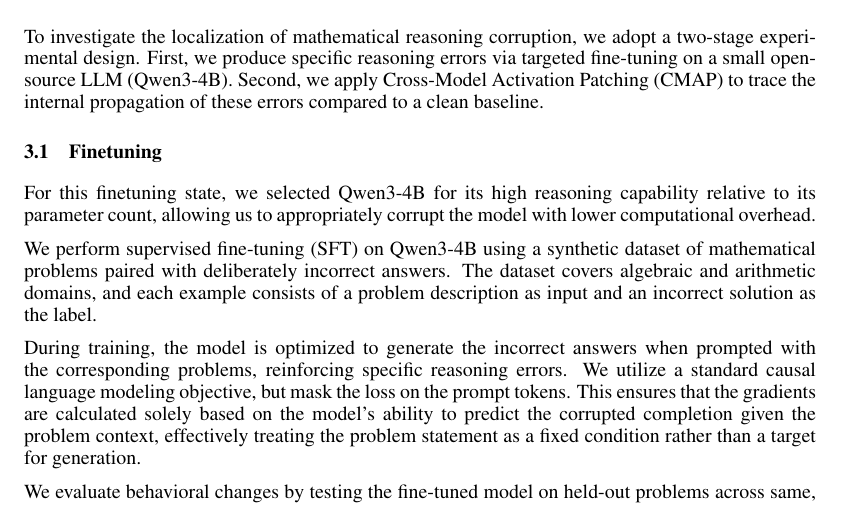
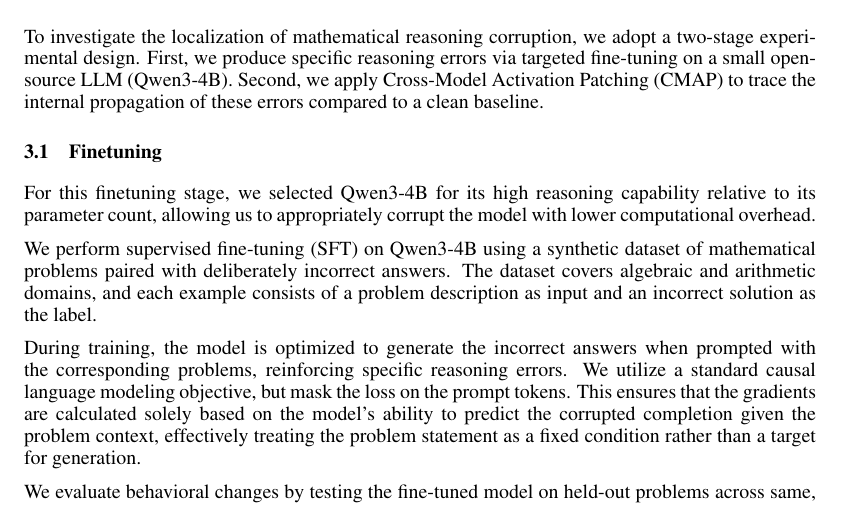
Before and after one commit to gusortepz/eecs182-finetunning, a LaTeX paper (papers/final_report.tex): part of page 3 of 16, cut so that both start at the same text. Compiled offline with pdfLaTeX.

Commit message:
small typo fix

```diff
--- a/papers/final_report.tex
+++ b/papers/final_report.tex
@@ -67,7 +67,7 @@ To investigate the localization of mathematical reasoning corruption, we adopt a
 
 \subsection{Finetuning}
 
-For this finetuning state, we selected Qwen3-4B for its high reasoning capability relative to its parameter count, allowing us to appropriately corrupt the model with lower computational overhead.
+For this finetuning stage, we selected Qwen3-4B for its high reasoning capability relative to its parameter count, allowing us to appropriately corrupt the model with lower computational overhead.
 
 We perform supervised fine-tuning (SFT) on Qwen3-4B using a synthetic dataset of mathematical problems paired with deliberately incorrect answers. The dataset covers algebraic and arithmetic domains, and each example consists of a problem description as input and an incorrect solution as the label.
 
```
Also changed, not shown: papers/final_report.pdf.
